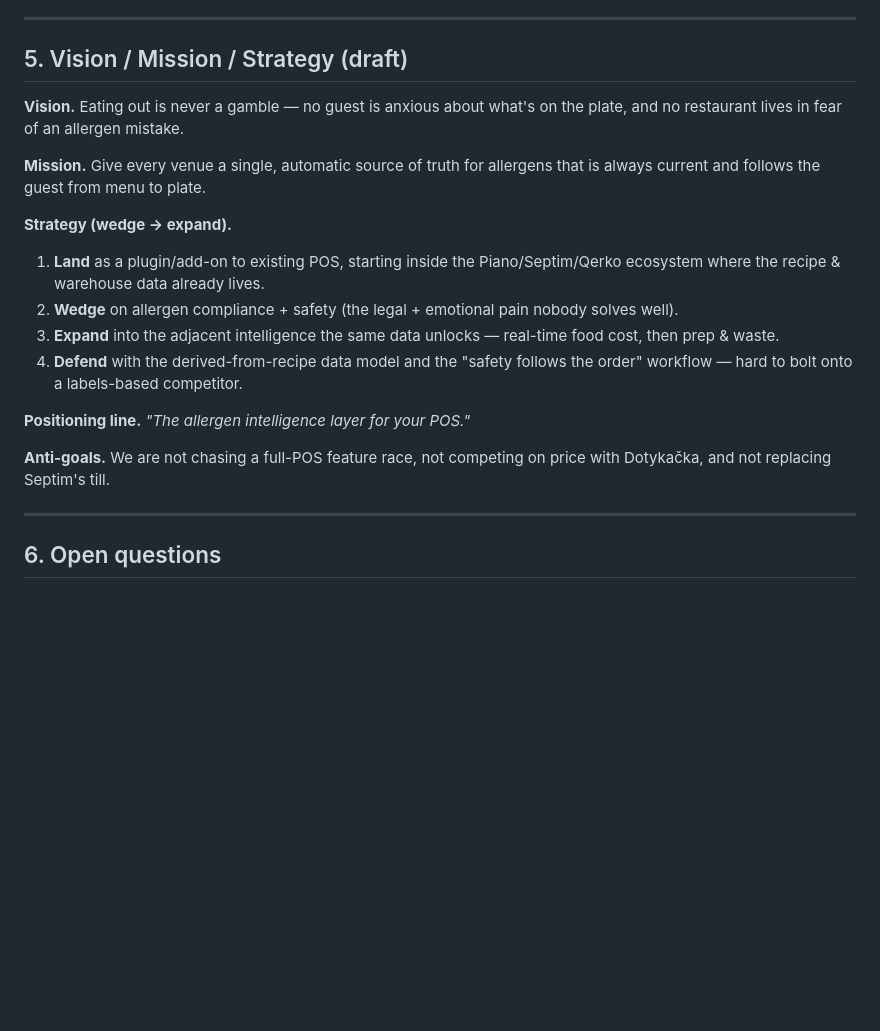
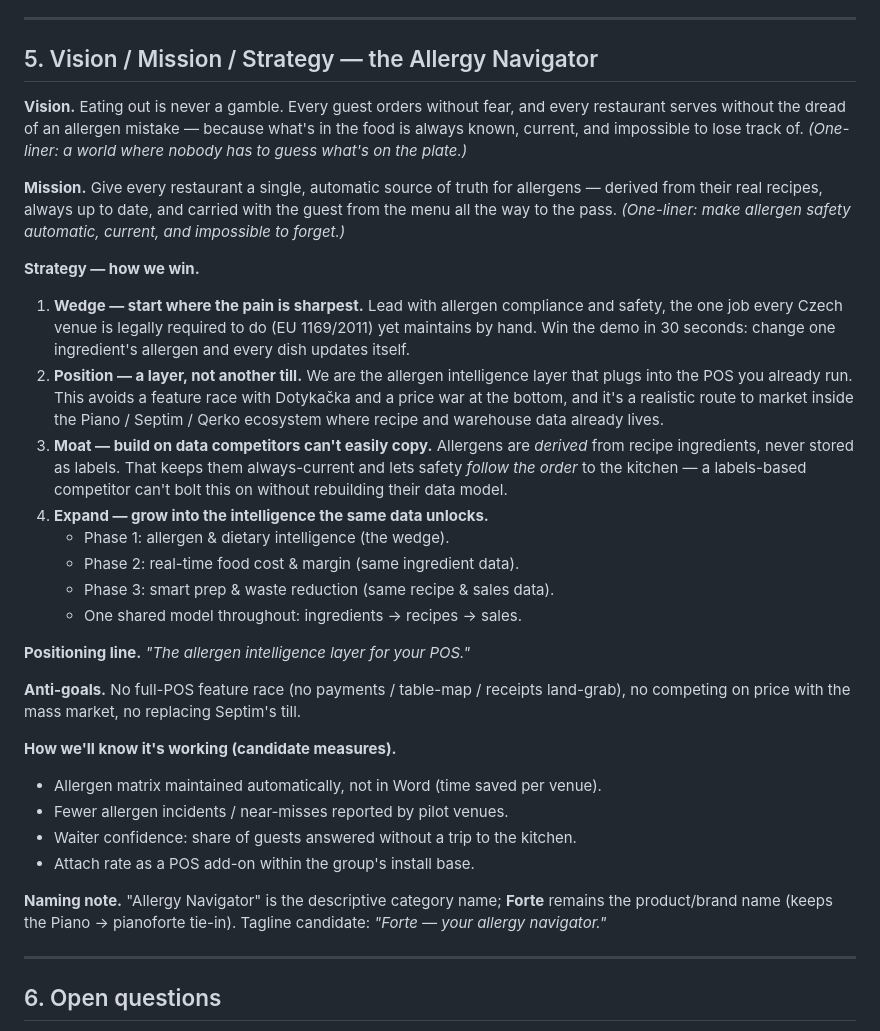
Before and after one commit to Alcariss/forte-pos, a Markdown page: PRODUCT-BRAIN.md, the part around the change. GitHub-like rendering; blank space fills up the shorter version.

Commit message:
docs: define Vision/Mission/Strategy for the Allergy Navigator in Product Brain

```diff
--- a/PRODUCT-BRAIN.md
+++ b/PRODUCT-BRAIN.md
@@ -117,28 +117,54 @@ backend service.
 
 ---
 
-## 5. Vision / Mission / Strategy (draft)
+## 5. Vision / Mission / Strategy — the Allergy Navigator
 
-**Vision.** Eating out is never a gamble — no guest is anxious about what's on the
-plate, and no restaurant lives in fear of an allergen mistake.
+**Vision.** Eating out is never a gamble. Every guest orders without fear, and
+every restaurant serves without the dread of an allergen mistake — because what's
+in the food is always known, current, and impossible to lose track of.
+*(One-liner: a world where nobody has to guess what's on the plate.)*
 
-**Mission.** Give every venue a single, automatic source of truth for allergens
-that is always current and follows the guest from menu to plate.
+**Mission.** Give every restaurant a single, automatic source of truth for
+allergens — derived from their real recipes, always up to date, and carried with
+the guest from the menu all the way to the pass.
+*(One-liner: make allergen safety automatic, current, and impossible to forget.)*
 
-**Strategy (wedge → expand).**
-1. **Land** as a plugin/add-on to existing POS, starting inside the
-   Piano/Septim/Qerko ecosystem where the recipe & warehouse data already lives.
-2. **Wedge** on allergen compliance + safety (the legal + emotional pain nobody
-   solves well).
-3. **Expand** into the adjacent intelligence the same data unlocks — real-time
-   food cost, then prep & waste.
-4. **Defend** with the derived-from-recipe data model and the "safety follows the
-   order" workflow — hard to bolt onto a labels-based competitor.
+**Strategy — how we win.**
+
+1. **Wedge — start where the pain is sharpest.** Lead with allergen compliance and
+   safety, the one job every Czech venue is legally required to do (EU 1169/2011)
+   yet maintains by hand. Win the demo in 30 seconds: change one ingredient's
+   allergen and every dish updates itself.
+2. **Position — a layer, not another till.** We are the allergen intelligence layer
+   that plugs into the POS you already run. This avoids a feature race with
+   Dotykačka and a price war at the bottom, and it's a realistic route to market
+   inside the Piano / Septim / Qerko ecosystem where recipe and warehouse data
+   already lives.
+3. **Moat — build on data competitors can't easily copy.** Allergens are *derived*
+   from recipe ingredients, never stored as labels. That keeps them always-current
+   and lets safety *follow the order* to the kitchen — a labels-based competitor
+   can't bolt this on without rebuilding their data model.
+4. **Expand — grow into the intelligence the same data unlocks.**
+   - Phase 1: allergen & dietary intelligence (the wedge).
+   - Phase 2: real-time food cost & margin (same ingredient data).
+   - Phase 3: smart prep & waste reduction (same recipe & sales data).
+   - One shared model throughout: ingredients → recipes → sales.
 
 **Positioning line.** *"The allergen intelligence layer for your POS."*
 
-**Anti-goals.** We are not chasing a full-POS feature race, not competing on price
-with Dotykačka, and not replacing Septim's till.
+**Anti-goals.** No full-POS feature race (no payments / table-map / receipts
+land-grab), no competing on price with the mass market, no replacing Septim's till.
+
+**How we'll know it's working (candidate measures).**
+- Allergen matrix maintained automatically, not in Word (time saved per venue).
+- Fewer allergen incidents / near-misses reported by pilot venues.
+- Waiter confidence: share of guests answered without a trip to the kitchen.
+- Attach rate as a POS add-on within the group's install base.
+
+**Naming note.** "Allergy Navigator" is the descriptive category name; **Forte**
+remains the product/brand name (keeps the Piano → pianoforte tie-in). Tagline
+candidate: *"Forte — your allergy navigator."*
+
 
 ---
 
```
